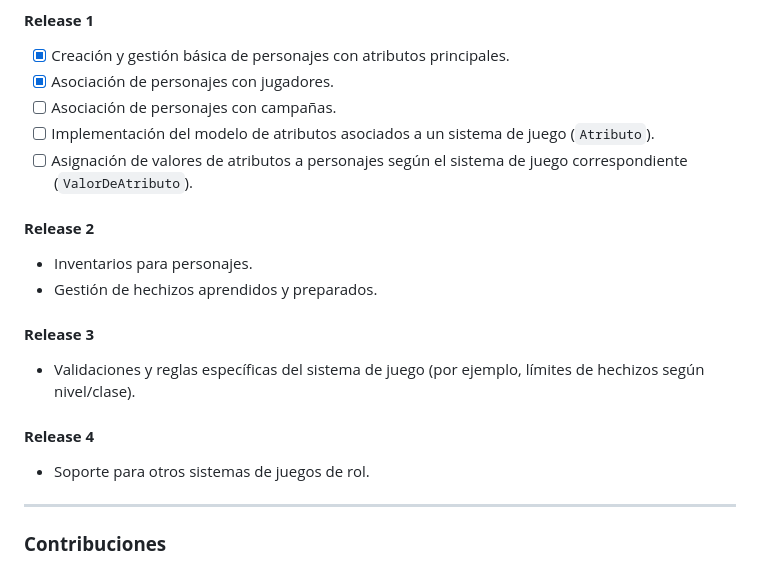
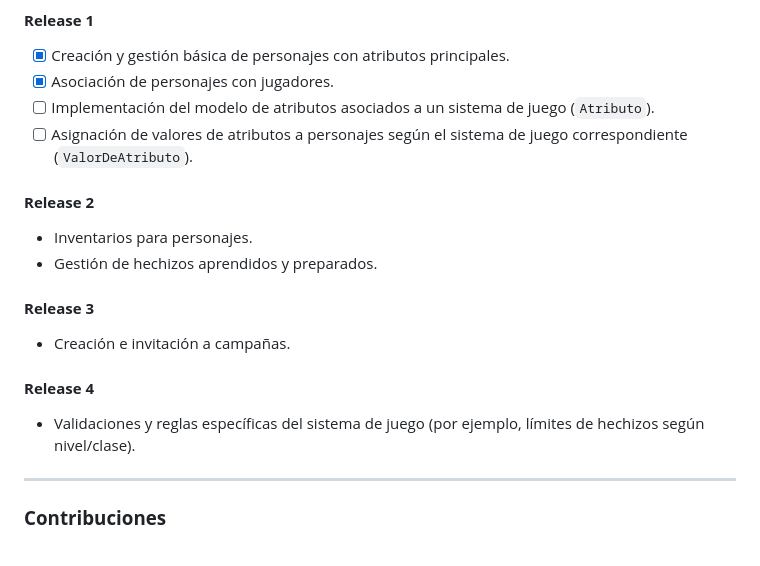
Before and after one commit to mebordone/sistema_rpg, a Markdown page: README.md, the part around the change. Rendered like a GitHub page.

Commit message:
Update README.md
agregar campañas como release

```diff
--- a/README.md
+++ b/README.md
@@ -79,7 +79,6 @@ Actualmente, incluye funcionalidades para la creación y gestión de personajes
 #### **Release 1**
 - [x] Creación y gestión básica de personajes con atributos principales.
 - [x] Asociación de personajes con jugadores.
-- [ ] Asociación de personajes con campañas.
 - [ ] Implementación del modelo de atributos asociados a un sistema de juego (`Atributo`).
 - [ ] Asignación de valores de atributos a personajes según el sistema de juego correspondiente (`ValorDeAtributo`).
 
@@ -88,10 +87,10 @@ Actualmente, incluye funcionalidades para la creación y gestión de personajes
 - Gestión de hechizos aprendidos y preparados.
 
 #### **Release 3**
-- Validaciones y reglas específicas del sistema de juego (por ejemplo, límites de hechizos según nivel/clase).
+- Creación e invitación a campañas.
 
 #### **Release 4**
-- Soporte para otros sistemas de juegos de rol.
+- Validaciones y reglas específicas del sistema de juego (por ejemplo, límites de hechizos según nivel/clase).
 
 ---
 
```
